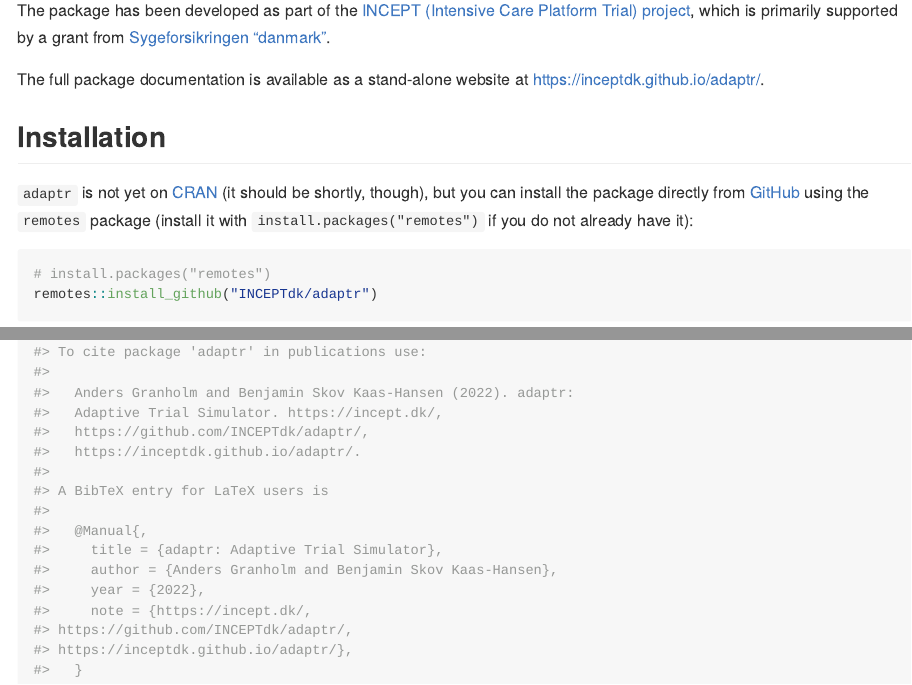
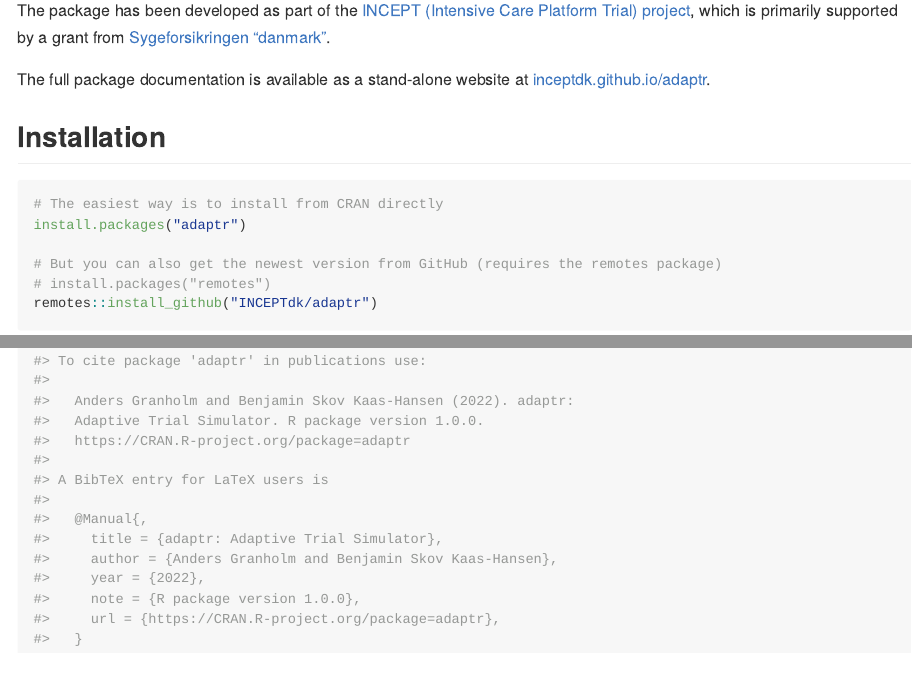
Before and after one commit to INCEPTdk/adaptr, an R Markdown document (README.Rmd): the page in a window 1100 px wide, from 180 px down, and a second part further down, joined at a grey line. The pictures show the output file README.md that the author committed with the source, drawn offline in the style of GitHub; long lines of code are wrapped; badge pictures from the web are left out.

Commit message:
Update README, NEWS & DESCRIPTION to reflect CRAN acceptance

````diff
--- a/NEWS.md
+++ b/NEWS.md
@@ -1,3 +1,5 @@
+# adaptr (development version)
+
 # adaptr 1.0.0
 
 * First release.
--- a/README.Rmd
+++ b/README.Rmd
@@ -30,17 +29,15 @@ The package has been developed as part of the
 is primarily supported by a grant from
 [Sygeforsikringen "danmark"](https://www.sygeforsikring.dk/).
 
-The full package documentation is available as a stand-alone website at https://inceptdk.github.io/adaptr/.
+The full package documentation is available as a stand-alone website at [inceptdk.github.io/adaptr](https://inceptdk.github.io/adaptr/).
 
 ## Installation
 
-`adaptr` is not yet on [CRAN](https://cran.r-project.org/) (it should be
-shortly, though), but you can install the package directly from
-[GitHub](https://github.com/INCEPTdk/adaptr/) using the
-`remotes` package (install it with `install.packages("remotes")` if you do not
-already have it):
+```{r eval = FALSE}
+# The easiest way is to install from CRAN directly
+install.packages("adaptr")
 
-```{r eval = FALSE}
+# But you can also get the newest version from GitHub (requires the remotes package)
 # install.packages("remotes")
 remotes::install_github("INCEPTdk/adaptr")
 ```
````
Also changed, not shown: README.md, README.Rmd (3 more changed lines), 1 other file.
